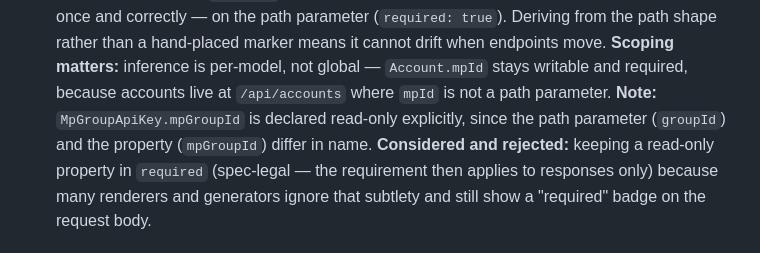
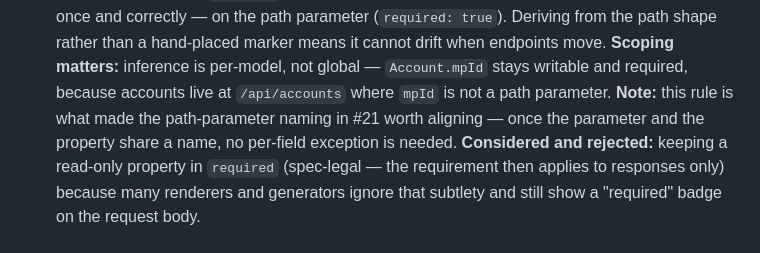
Before and after one commit to exberry-io/admin-open-api-docs, a Markdown page: DECISIONS.md, the part around one of its changes. Rendered like a GitHub page.

```diff
--- a/DECISIONS.md
+++ b/DECISIONS.md
@@ -120,8 +120,8 @@ correctly — on the path parameter (`required: true`). Deriving from the path s
 than a hand-placed marker means it cannot drift when endpoints move.
 **Scoping matters:** inference is per-model, not global — `Account.mpId` stays writable and
 required, because accounts live at `/api/accounts` where `mpId` is not a path parameter.
-**Note:** `MpGroupApiKey.mpGroupId` is declared read-only explicitly, since the path
-parameter (`groupId`) and the property (`mpGroupId`) differ in name.
+**Note:** this rule is what made the path-parameter naming in #21 worth aligning — once the
+parameter and the property share a name, no per-field exception is needed.
 **Considered and rejected:** keeping a read-only property in `required` (spec-legal — the
 requirement then applies to responses only) because many renderers and generators ignore
 that subtlety and still show a "required" badge on the request body.
```
Also changed, not shown: other parts of DECISIONS.md (+54 -1 lines).
